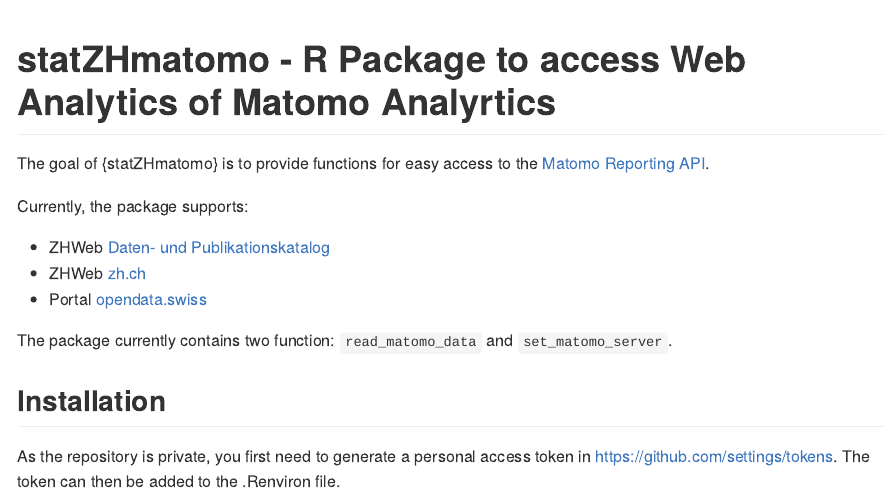
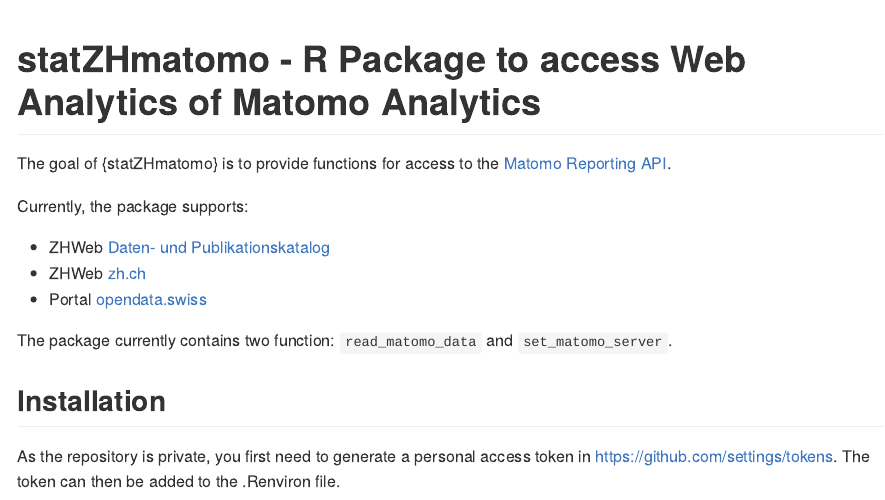
Before and after one commit to statistikZH/statZHmatomo, an R Markdown document (README.Rmd): the page in a window 1100 px wide, from its top. The pictures show the output file README.md that the author committed with the source, drawn offline in the style of GitHub.

Commit message:
Fix typo

````diff
--- a/README.Rmd
+++ b/README.Rmd
@@ -13,13 +13,13 @@
 )
 ```
 
-# statZHmatomo - R Package to access Web Analytics of Matomo Analyrtics
+# statZHmatomo - R Package to access Web Analytics of Matomo Analytics
 
 <!-- badges: start -->
 
 <!-- badges: end -->
 
-The goal of {statZHmatomo} is to provide functions for easy access to the [Matomo Reporting API](https://developer.matomo.org/api-reference/reporting-api).
+The goal of {statZHmatomo} is to provide functions for access to the [Matomo Reporting API](https://developer.matomo.org/api-reference/reporting-api).
 
 Currently, the package supports:
 
````
Also changed, not shown: README.md.
